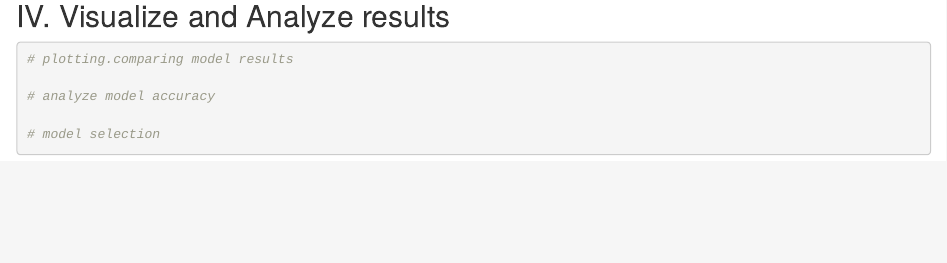
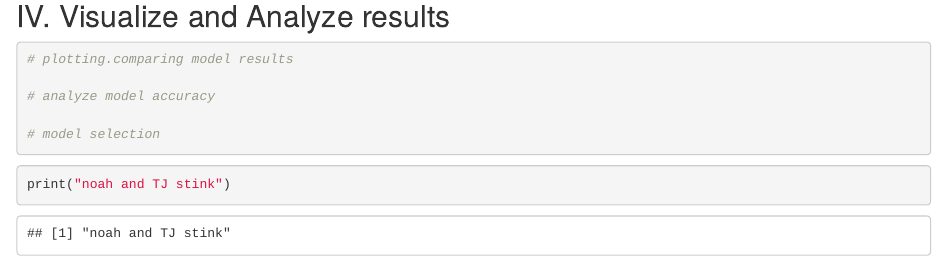
Before and after one commit to mikul109/College-Basketball-Prediction, an R Markdown document (cbb_DM.Rmd): the page in a window 1100 px wide, from 14290 px down. Rendered offline with R 4.5, knitr and Pandoc, with nearby package versions; some code elsewhere in the file could not run offline.

Commit message:
Testalec

````diff
--- a/cbb_DM.Rmd
+++ b/cbb_DM.Rmd
@@ -365,3 +365,9 @@ accuracy(xgb_conf_mat)
 # model selection
 
 ```
+
+
+
+```{r}
+print("noah and TJ stink")
+```
````
Also changed, not shown: cbb_DM.nb.html.
